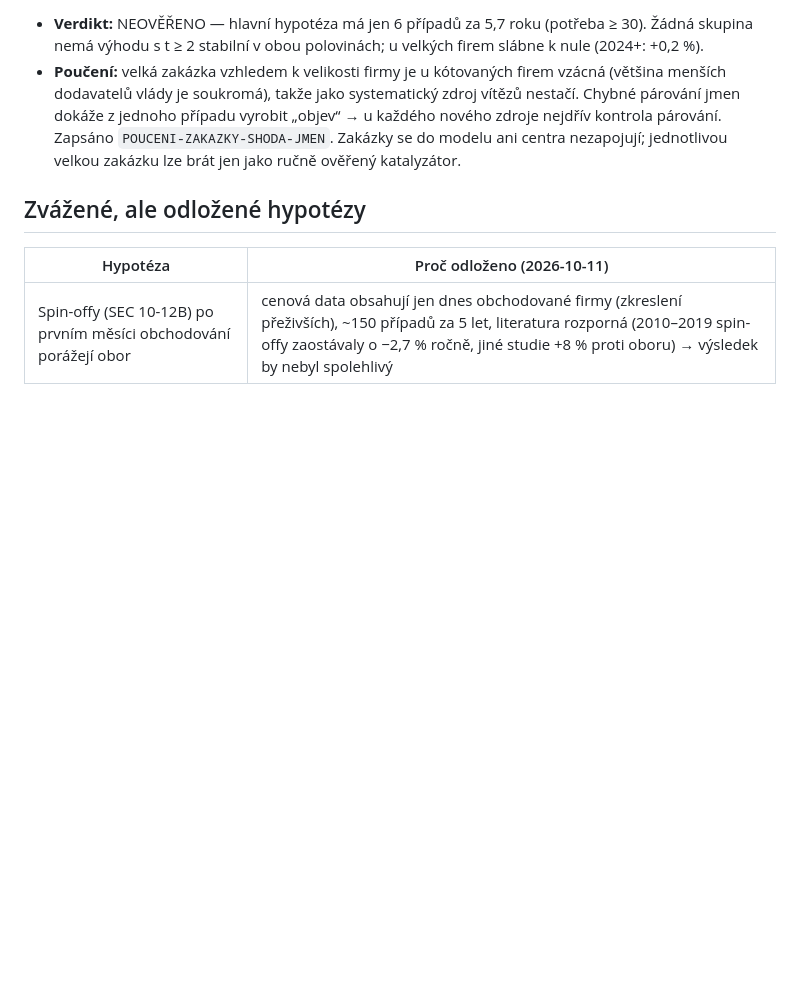
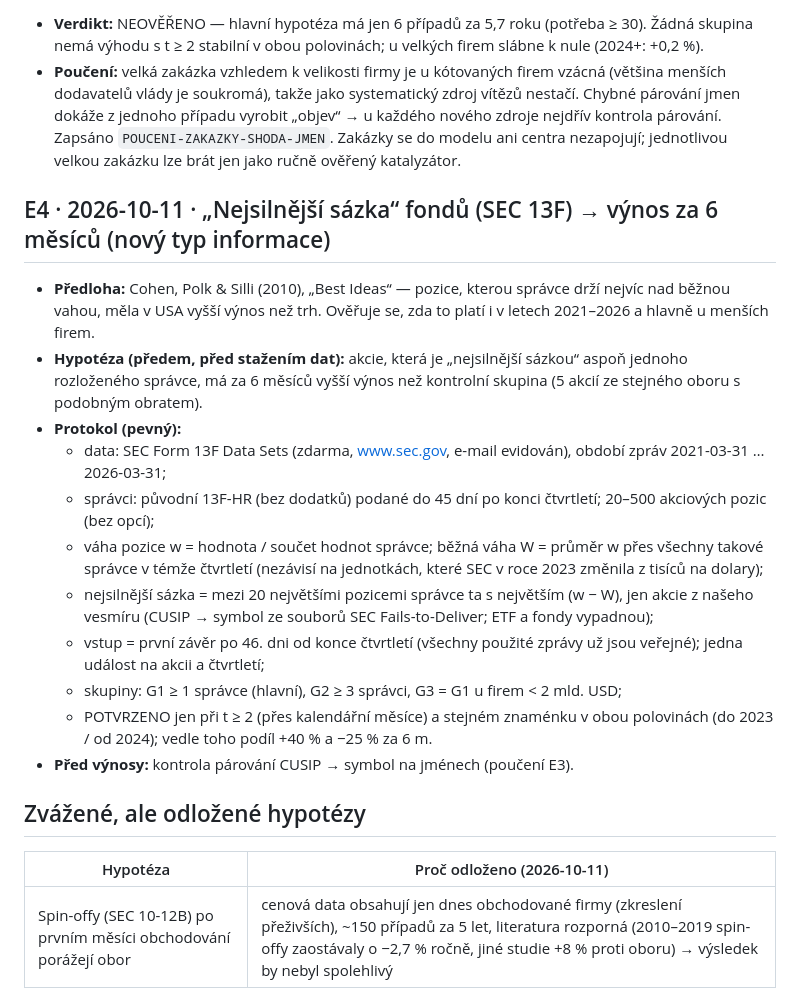
Before and after one commit to liberdamarek-del/global-Future-winners-, a Markdown page: docs/VYZKUM.md, the part around the change. Rendered like a GitHub page; blank space fills up the shorter version.

Commit message:
Výzkum E4: předem zapsaná hypotéza a protokol (nejsilnější sázky fondů ze SEC 13F)
Co-Authored-By: Claude Opus 5.5 <noreply@anthropic.com>
Claude-Session: https://claude.ai/code/session_01DgCocSAmUmZvDnxF2gb7wH

```diff
--- a/docs/VYZKUM.md
+++ b/docs/VYZKUM.md
@@ -86,6 +86,26 @@ nástroje ani účty a vystupovalo by se za uživatele); zamčené testy jen jed
   „objev“ → u každého nového zdroje nejdřív kontrola párování. Zapsáno `POUCENI-ZAKAZKY-SHODA-JMEN`. Zakázky se do
   modelu ani centra nezapojují; jednotlivou velkou zakázku lze brát jen jako ručně ověřený katalyzátor.
 
+## E4 · 2026-10-11 · „Nejsilnější sázka“ fondů (SEC 13F) → výnos za 6 měsíců (nový typ informace)
+
+- **Předloha:** Cohen, Polk & Silli (2010), „Best Ideas“ — pozice, kterou správce drží nejvíc nad běžnou vahou, měla
+  v USA vyšší výnos než trh. Ověřuje se, zda to platí i v letech 2021–2026 a hlavně u menších firem.
+- **Hypotéza (předem, před stažením dat):** akcie, která je „nejsilnější sázkou“ aspoň jednoho rozloženého správce,
+  má za 6 měsíců vyšší výnos než kontrolní skupina (5 akcií ze stejného oboru s podobným obratem).
+- **Protokol (pevný):**
+  - data: SEC Form 13F Data Sets (zdarma, www.sec.gov, e-mail evidován), období zpráv 2021-03-31 … 2026-03-31;
+  - správci: původní 13F-HR (bez dodatků) podané do 45 dní po konci čtvrtletí; 20–500 akciových pozic (bez opcí);
+  - váha pozice w = hodnota / součet hodnot správce; běžná váha W = průměr w přes všechny takové správce v témže
+    čtvrtletí (nezávisí na jednotkách, které SEC v roce 2023 změnila z tisíců na dolary);
+  - nejsilnější sázka = mezi 20 největšími pozicemi správce ta s největším (w − W), jen akcie z našeho vesmíru
+    (CUSIP → symbol ze souborů SEC Fails-to-Deliver; ETF a fondy vypadnou);
+  - vstup = první závěr po 46. dni od konce čtvrtletí (všechny použité zprávy už jsou veřejné); jedna událost na
+    akcii a čtvrtletí;
+  - skupiny: G1 ≥ 1 správce (hlavní), G2 ≥ 3 správci, G3 = G1 u firem < 2 mld. USD;
+  - POTVRZENO jen při t ≥ 2 (přes kalendářní měsíce) a stejném znaménku v obou polovinách (do 2023 / od 2024);
+    vedle toho podíl +40 % a −25 % za 6 m.
+- **Před výnosy:** kontrola párování CUSIP → symbol na jménech (poučení E3).
+
 ## Zvážené, ale odložené hypotézy
 
 | Hypotéza | Proč odloženo (2026-10-11) |
```
